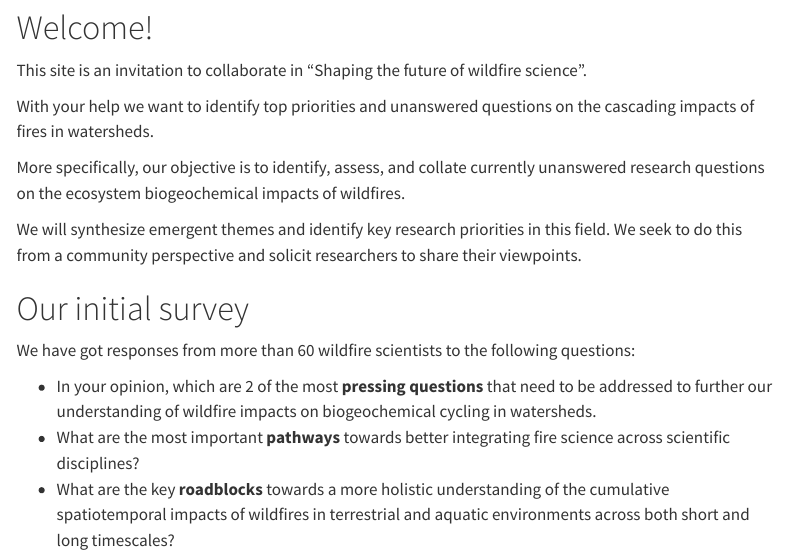
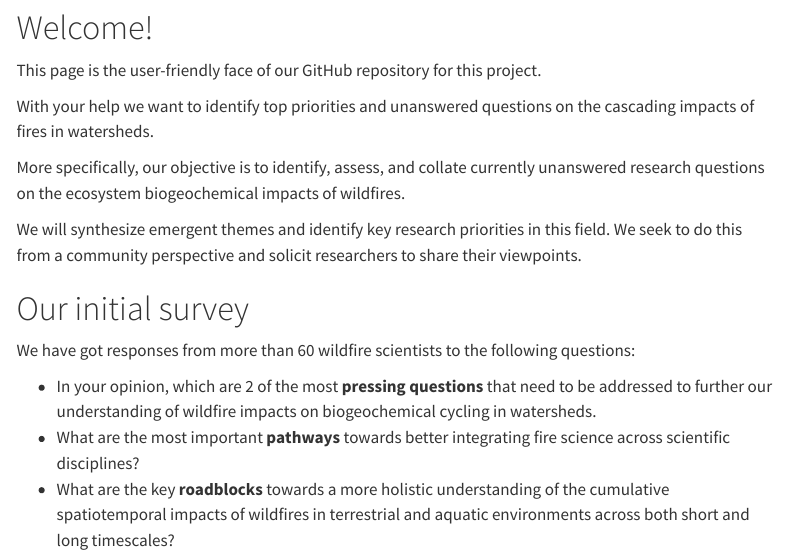
Before and after one commit to burning-issues/burn-website, a Quarto document (index.qmd): the page in a window 1100 px wide, from 160 px down. Rendered offline with R 4.5, knitr and Pandoc in place of Quarto, with nearby package versions; menus at the side of the page are left out.

Commit message:
Update index.qmd

```diff
--- a/index.qmd
+++ b/index.qmd
@@ -6,7 +6,7 @@ title: "Burning Questions: The Role of Wildfires in Watershed Functioning"
 
 # Welcome!
 
-This site is an invitation to collaborate in "Shaping the future of wildfire science".
+This page is the user-friendly face of our GitHub repository for this project.
 
 With your help we want to identify top priorities and unanswered questions on the cascading impacts of fires in watersheds.
 
```
